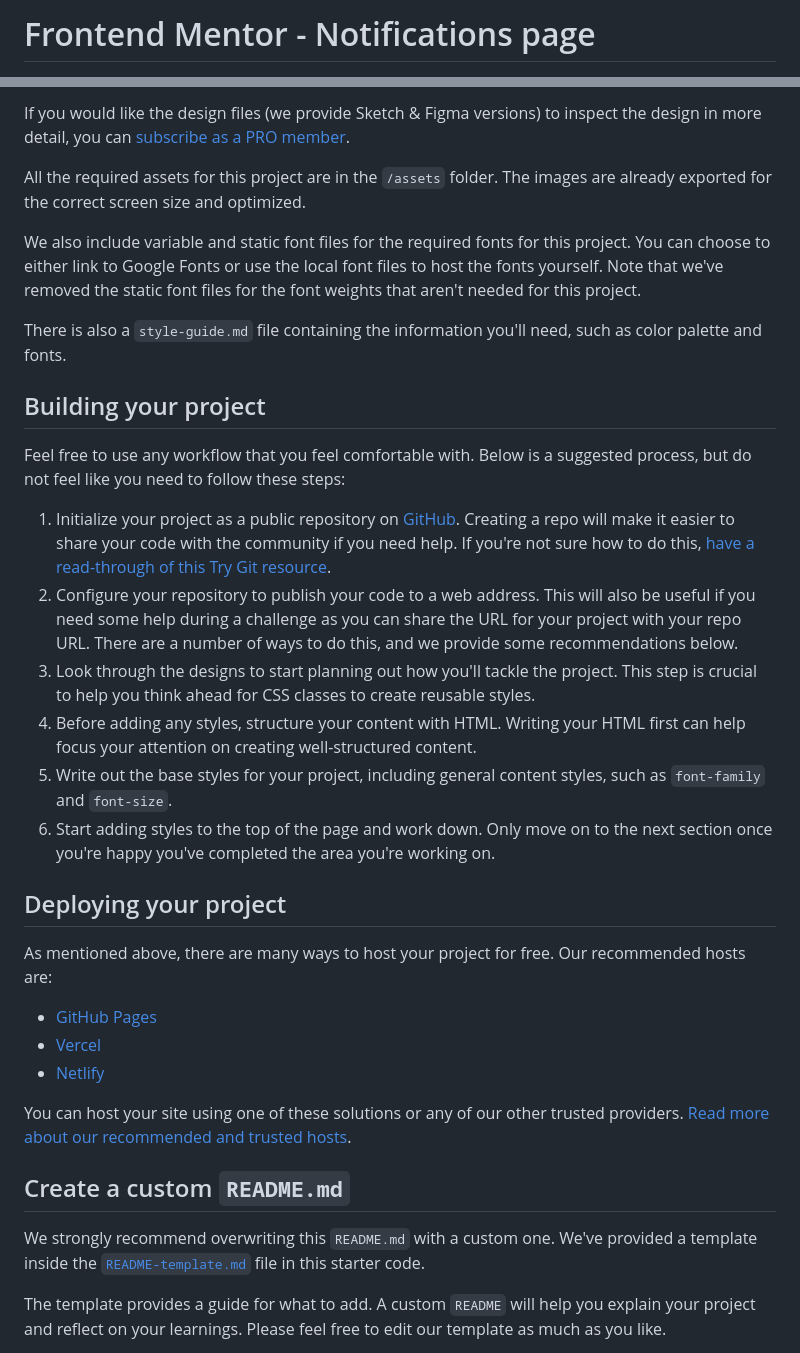
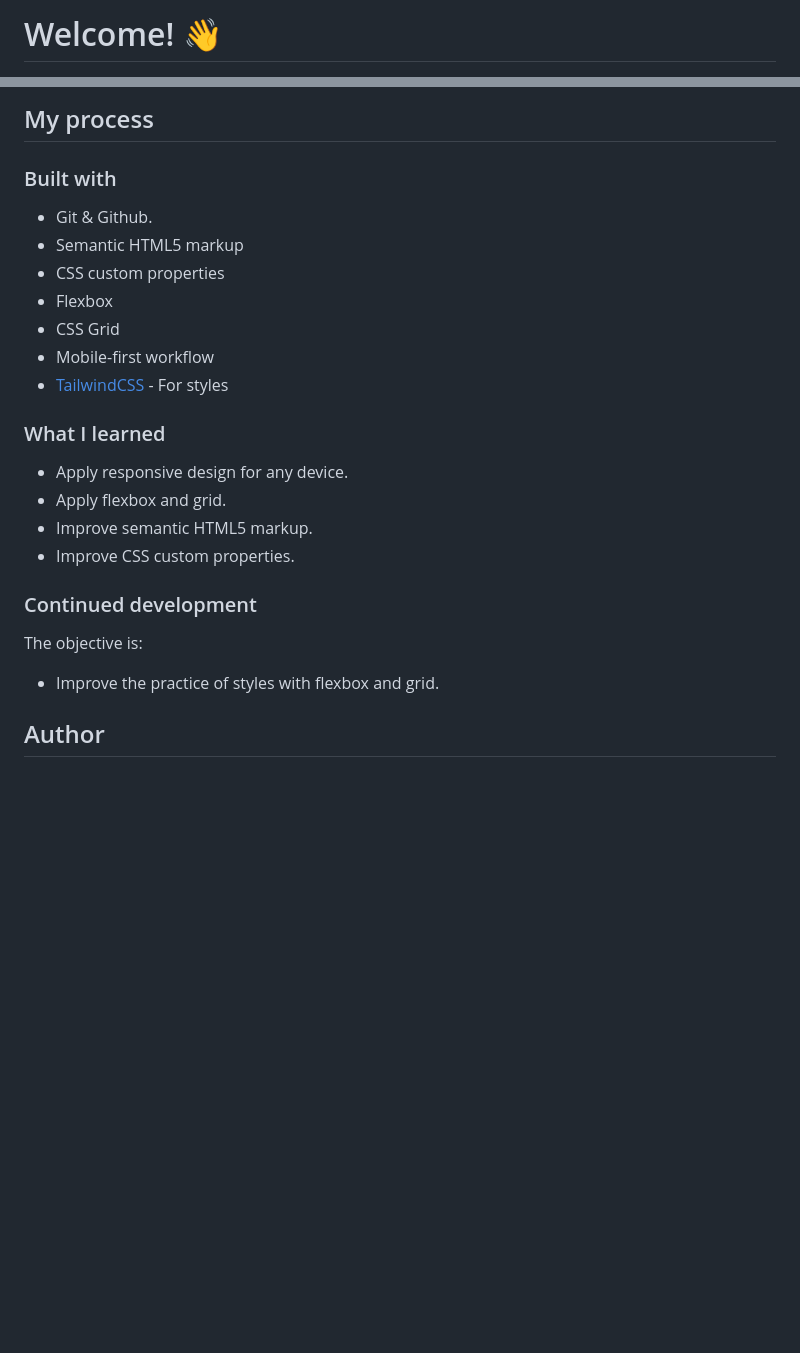
Before and after one commit to LiwGar/004_fm_notifications_page, a Markdown page: README.md, 2 parts joined by grey strips. Rendered like a GitHub page; blank space fills up the shorter version.

```diff
--- a/README.md
+++ b/README.md
@@ -1,2 +1,2 @@
-# Frontend Mentor - Notifications page
+# Welcome! 👋
 
@@ -33,36 +48,27 @@ The designs are in JPG static format. Using JPGs will mean that you'll need to u
 
-If you would like the design files (we provide Sketch & Figma versions) to inspect the design in more detail, you can [subscribe as a PRO member](https://www.frontendmentor.io/pro).
+## My process
 
-All the required assets for this project are in the `/assets` folder. The images are already exported for the correct screen size and optimized.
+### Built with
 
-We also include variable and static font files for the required fonts for this project. You can choose to either link to Google Fonts or use the local font files to host the fonts yourself. Note that we've removed the static font files for the font weights that aren't needed for this project.
+- Git & Github.
+- Semantic HTML5 markup
+- CSS custom properties
+- Flexbox
+- CSS Grid
+- Mobile-first workflow
+- [TailwindCSS](https://tailwindcss.com/) - For styles
 
-There is also a `style-guide.md` file containing the information you'll need, such as color palette and fonts.
+### What I learned
 
-## Building your project
+- Apply responsive design for any device.
+- Apply flexbox and grid.
+- Improve semantic HTML5 markup.
+- Improve CSS custom properties.
 
-Feel free to use any workflow that you feel comfortable with. Below is a suggested process, but do not feel like you need to follow these steps:
+### Continued development
 
-1. Initialize your project as a public repository on [GitHub](https://github.com/). Creating a repo will make it easier to share your code with the community if you need help. If you're not sure how to do this, [have a read-through of this Try Git resource](https://try.github.io/).
-2. Configure your repository to publish your code to a web address. This will also be useful if you need some help during a challenge as you can share the URL for your project with your repo URL. There are a number of ways to do this, and we provide some recommendations below.
-3. Look through the designs to start planning out how you'll tackle the project. This step is crucial to help you think ahead for CSS classes to create reusable styles.
-4. Before adding any styles, structure your content with HTML. Writing your HTML first can help focus your attention on creating well-structured content.
-5. Write out the base styles for your project, including general content styles, such as `font-family` and `font-size`.
-6. Start adding styles to the top of the page and work down. Only move on to the next section once you're happy you've completed the area you're working on.
+The objective is:
+- Improve the practice of styles with flexbox and grid.
 
-## Deploying your project
+## Author
 
-As mentioned above, there are many ways to host your project for free. Our recommended hosts are:
-
-- [GitHub Pages](https://pages.github.com/)
-- [Vercel](https://vercel.com/)
-- [Netlify](https://www.netlify.com/)
-
-You can host your site using one of these solutions or any of our other trusted providers. [Read more about our recommended and trusted hosts](https://medium.com/frontend-mentor/frontend-mentor-trusted-hosting-providers-bf000dfebe).
-
-## Create a custom `README.md`
-
-We strongly recommend overwriting this `README.md` with a custom one. We've provided a template inside the [`README-template.md`](./README-template.md) file in this starter code.
-
-The template provides a guide for what to add. A custom `README` will help you explain your project and reflect on your learnings. Please feel free to edit our template as much as you like.
-
```
Also changed, not shown: other parts of README.md (+34 -45 lines), README-template.md (deleted, +0 -113 lines), screenShots/Macbook-Air-1.png (added), screenShots/Macbook-Air.png (added), screenShots/iPhone-13-PRO- (1).png (added), screenShots/iPhone-13-PRO.png (added).
